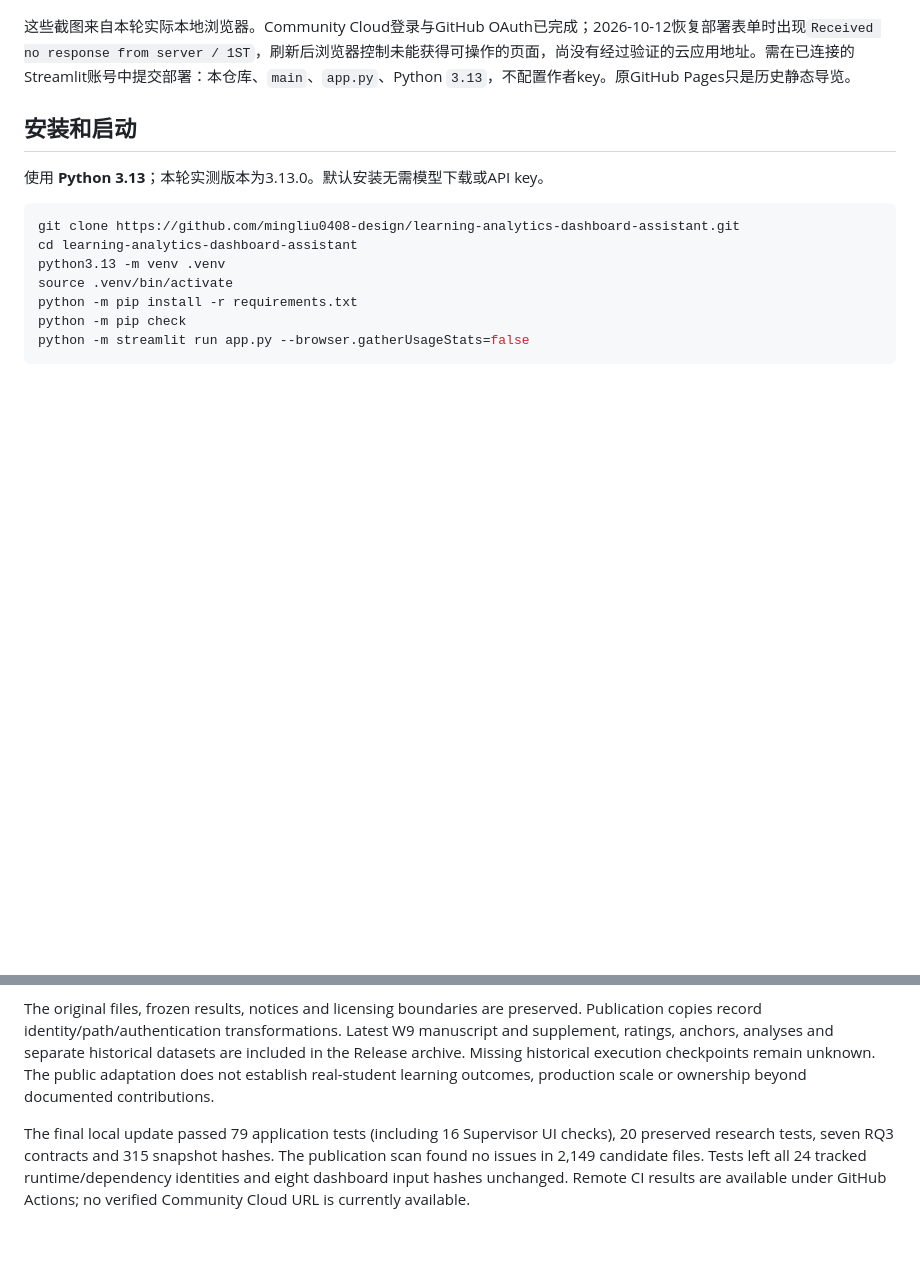
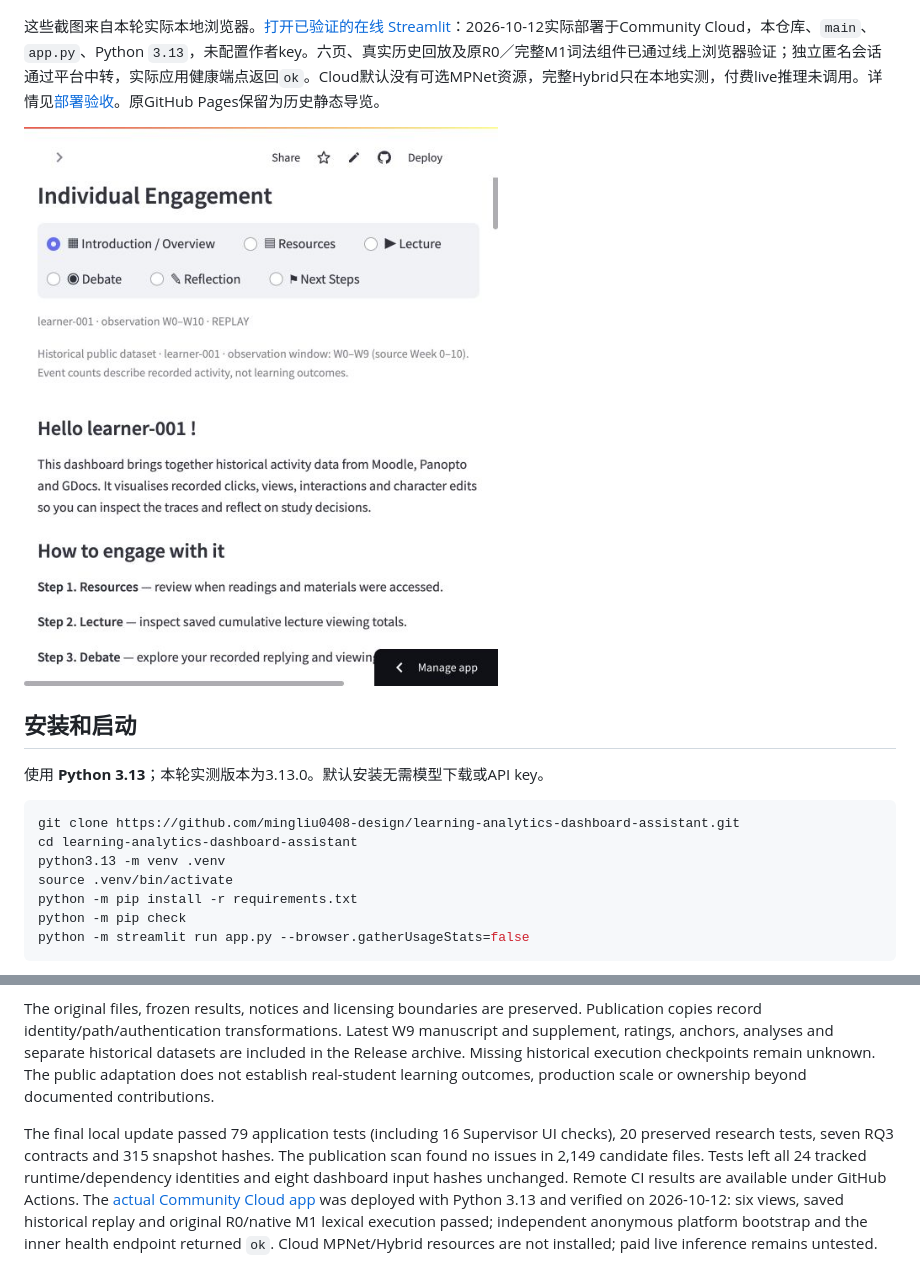
Before and after one commit to mingliu0408-design/learning-analytics-dashboard-assistant, a Markdown page: README.md, 2 parts joined by grey strips. Rendered like a GitHub page; pictures changed too: docs/screenshots/cloud-overview-2026-10-12.jpg (added); blank space fills up the shorter version.

Commit message:
Document verified Streamlit cloud deployment and anonymous checks

```diff
--- a/README.md
+++ b/README.md
@@ -8,7 +8,9 @@
 
 ![实际 Supervisor 有向 Debate 网络，2026-10-11](docs/screenshots/supervisor-debate.jpg)
 
-这些截图来自本轮实际本地浏览器。Community Cloud登录与GitHub OAuth已完成；2026-10-12恢复部署表单时出现`Received no response from server / 1ST`，刷新后浏览器控制未能获得可操作的页面，尚没有经过验证的云应用地址。需在已连接的Streamlit账号中提交部署：本仓库、`main`、`app.py`、Python `3.13`，不配置作者key。原GitHub Pages只是历史静态导览。
+这些截图来自本轮实际本地浏览器。[打开已验证的在线 Streamlit](https://learning-analytics-dashboard-assistant-ekqehs9bochsxp3xlmfmdn.streamlit.app/)：2026-10-12实际部署于Community Cloud，本仓库、`main`、`app.py`、Python `3.13`，未配置作者key。六页、真实历史回放及原R0／完整M1词法组件已通过线上浏览器验证；独立匿名会话通过平台中转，实际应用健康端点返回`ok`。Cloud默认没有可选MPNet资源，完整Hybrid只在本地实测，付费live推理未调用。详情见[部署验收](docs/DEPLOYMENT_CLOUD_2026-10-12.md)。原GitHub Pages保留为历史静态导览。
+
+![实际在线应用首页，2026-10-12](docs/screenshots/cloud-overview-2026-10-12.jpg)
 
 ## 安装和启动
 
@@ -111,4 +113,4 @@ API keys, chat histories and writable Memory are session-specific. Dashboard Mem
 
 The original files, frozen results, notices and licensing boundaries are preserved. Publication copies record identity/path/authentication transformations. Latest W9 manuscript and supplement, ratings, anchors, analyses and separate historical datasets are included in the Release archive. Missing historical execution checkpoints remain unknown. The public adaptation does not establish real-student learning outcomes, production scale or ownership beyond documented contributions.
 
-The final local update passed 79 application tests (including 16 Supervisor UI checks), 20 preserved research tests, seven RQ3 contracts and 315 snapshot hashes. The publication scan found no issues in 2,149 candidate files. Tests left all 24 tracked runtime/dependency identities and eight dashboard input hashes unchanged. Remote CI results are available under GitHub Actions; no verified Community Cloud URL is currently available.
+The final local update passed 79 application tests (including 16 Supervisor UI checks), 20 preserved research tests, seven RQ3 contracts and 315 snapshot hashes. The publication scan found no issues in 2,149 candidate files. Tests left all 24 tracked runtime/dependency identities and eight dashboard input hashes unchanged. Remote CI results are available under GitHub Actions. The [actual Community Cloud app](https://learning-analytics-dashboard-assistant-ekqehs9bochsxp3xlmfmdn.streamlit.app/) was deployed with Python 3.13 and verified on 2026-10-12: six views, saved historical replay and original R0/native M1 lexical execution passed; independent anonymous platform bootstrap and the inner health endpoint returned `ok`. Cloud MPNet/Hybrid resources are not installed; paid live inference remains untested.
```
Also changed, not shown: docs/DEPLOYMENT_CLOUD_2026-10-12.md (added, +30 -0 lines), docs/SUPERVISOR_UI_INTEGRATION.md (+4 -0 lines), 1 other file.
